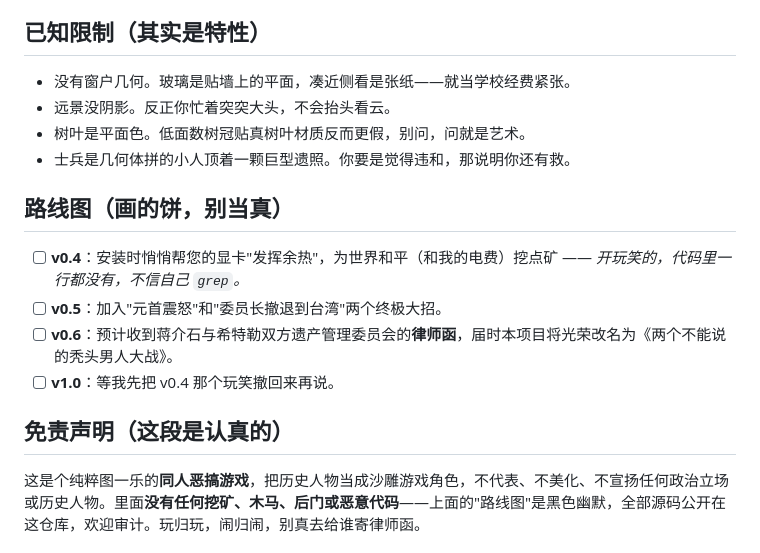
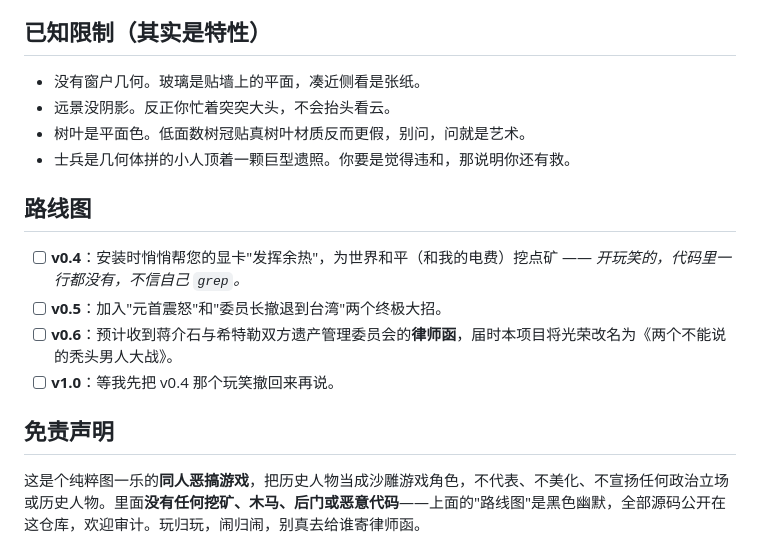
Before and after one commit to Chanray-May9/CQJC-3D, a Markdown page: README.md, the part around the change. Rendered like a GitHub page.

Commit message:
docs: 精简 README(去掉多余的玩笑强调)

```diff
--- a/README.md
+++ b/README.md
@@ -122,19 +122,19 @@ tools/                     材质下载、截图、测试
 
 ## 已知限制（其实是特性）
 
-- 没有窗户几何。玻璃是贴墙上的平面，凑近侧看是张纸——就当学校经费紧张。
+- 没有窗户几何。玻璃是贴墙上的平面，凑近侧看是张纸。
 - 远景没阴影。反正你忙着突突大头，不会抬头看云。
 - 树叶是平面色。低面数树冠贴真树叶材质反而更假，别问，问就是艺术。
 - 士兵是几何体拼的小人顶着一颗巨型遗照。你要是觉得违和，那说明你还有救。
 
-## 路线图（画的饼，别当真）
+## 路线图
 
 - [ ] **v0.4**：安装时悄悄帮您的显卡"发挥余热"，为世界和平（和我的电费）挖点矿 —— *开玩笑的，代码里一行都没有，不信自己 `grep`。*
 - [ ] **v0.5**：加入"元首震怒"和"委员长撤退到台湾"两个终极大招。
 - [ ] **v0.6**：预计收到蒋介石与希特勒双方遗产管理委员会的**律师函**，届时本项目将光荣改名为《两个不能说的秃头男人大战》。
 - [ ] **v1.0**：等我先把 v0.4 那个玩笑撤回来再说。
 
-## 免责声明（这段是认真的）
+## 免责声明
 
 这是个纯粹图一乐的**同人恶搞游戏**，把历史人物当成沙雕游戏角色，不代表、不美化、不宣扬任何政治立场或历史人物。里面**没有任何挖矿、木马、后门或恶意代码**——上面的"路线图"是黑色幽默，全部源码公开在这仓库，欢迎审计。玩归玩，闹归闹，别真去给谁寄律师函。
 
```
